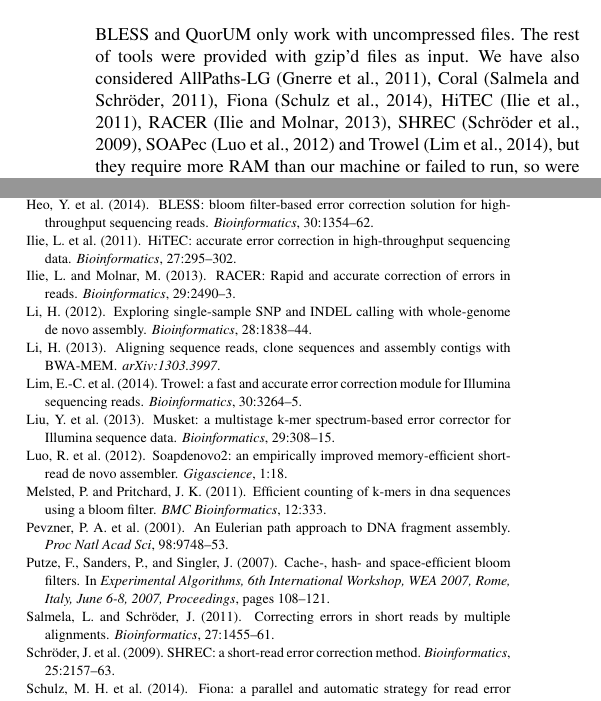
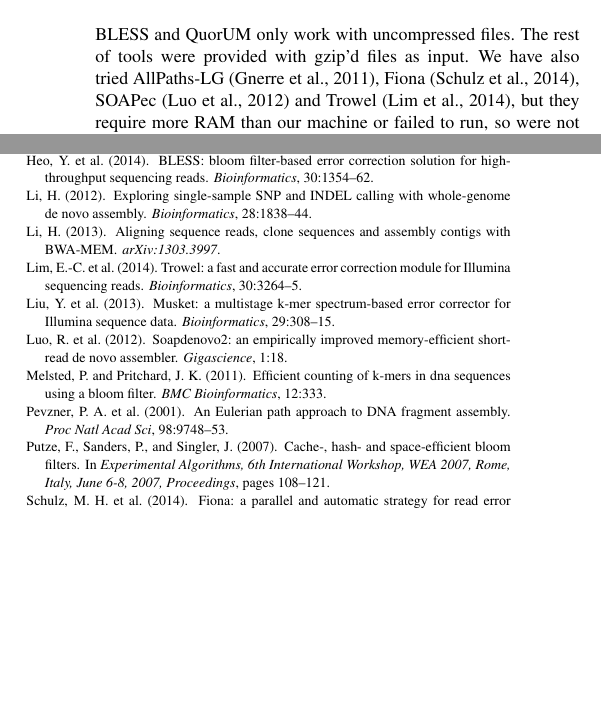
Before and after one commit to lh3/bfc, a LaTeX paper (tex/bfc.tex): two parts of the columns of page 2 of 2, joined at a grey line, cut so that both start at the same text, the shorter picture padded with empty space. Compiled offline with pdfLaTeX.

Commit message:
removed a few old tools I have not tried
According to various papers, they won't work with data at this scale.

```diff
--- a/tex/bfc.tex
+++ b/tex/bfc.tex
@@ -141,10 +141,8 @@
 Linux server with 20 cores of Intel E5-2660 CPUs and 128GB RAM. The command
 lines were included in the BFC source code package (http://bit.ly/bfc-eval).
 Notably, BLESS and QuorUM only work with uncompressed files. The rest of tools
-were provided with gzip'd files as input. We have also considered
-AllPaths-LG~\citep{Gnerre:2011ys}, Coral~\citep{Salmela:2011aa},
-Fiona~\citep{Schulz:2014aa}, HiTEC~\citep{Ilie:2011fk},
-RACER~\citep{Ilie:2013aa}, SHREC~\citep{Schroder:2009uq},
+were provided with gzip'd files as input. We have also tried
+AllPaths-LG~\citep{Gnerre:2011ys}, Fiona~\citep{Schulz:2014aa},
 SOAPec~\citep{Luo:2012aa} and Trowel~\citep{Lim:2014aa}, but they require more
 RAM than our machine or failed to run, so were not tested.
 
```
